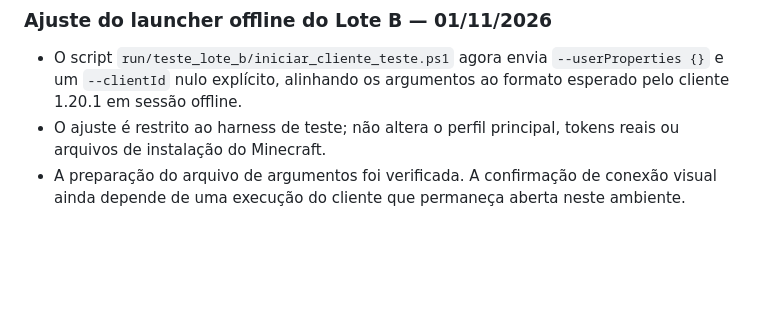
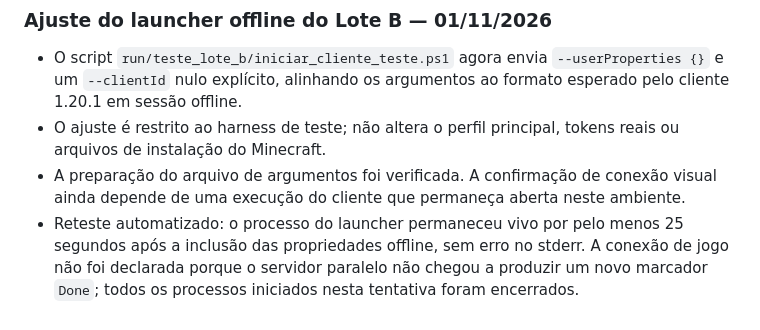
Before and after one commit to yoranreis/modpacknovo, a Markdown page: docs/collaboration/TASKS.md, the part around the change. Drawn GitHub-style; blank space fills up the shorter version.

Commit message:
docs(test): record offline launcher retest

```diff
--- a/docs/collaboration/TASKS.md
+++ b/docs/collaboration/TASKS.md
@@ -430,3 +430,4 @@ Este quadro rastreia as tarefas em andamento, disponíveis e concluídas no proj
 - O script `run/teste_lote_b/iniciar_cliente_teste.ps1` agora envia `--userProperties {}` e um `--clientId` nulo explícito, alinhando os argumentos ao formato esperado pelo cliente 1.20.1 em sessão offline.
 - O ajuste é restrito ao harness de teste; não altera o perfil principal, tokens reais ou arquivos de instalação do Minecraft.
 - A preparação do arquivo de argumentos foi verificada. A confirmação de conexão visual ainda depende de uma execução do cliente que permaneça aberta neste ambiente.
+- Reteste automatizado: o processo do launcher permaneceu vivo por pelo menos 25 segundos após a inclusão das propriedades offline, sem erro no stderr. A conexão de jogo não foi declarada porque o servidor paralelo não chegou a produzir um novo marcador `Done`; todos os processos iniciados nesta tentativa foram encerrados.
```
